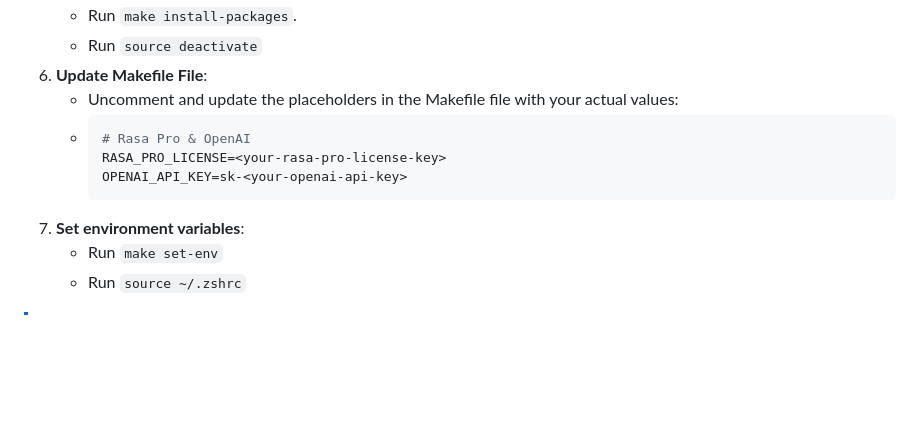
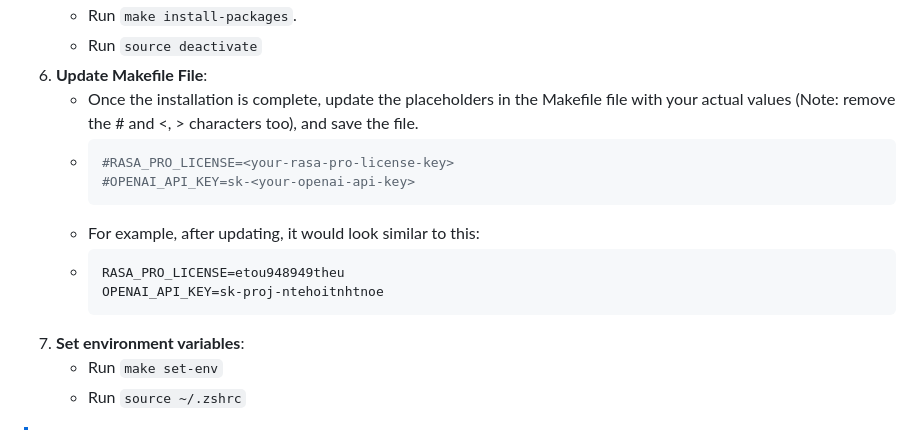
Before and after one commit to rasa-customers/starterpack-retail-banking-en, a Markdown page: README.md, the part around the change. Rendered like a GitHub page; blank space fills up the shorter version.

````diff
--- a/README.md
+++ b/README.md
@@ -52,13 +52,17 @@
     - Run `make install-packages`.
     - Run `source deactivate`
 6. **Update Makefile File**:
-    - Uncomment and update the placeholders in the Makefile file with your actual values:
+    - Once the installation is complete, update the placeholders in the Makefile file with your actual values (Note: remove the # and <, > characters too), and save the file.
     - ```bash
-      # Rasa Pro & OpenAI
-      RASA_PRO_LICENSE=<your-rasa-pro-license-key>
-      OPENAI_API_KEY=sk-<your-openai-api-key>
+      #RASA_PRO_LICENSE=<your-rasa-pro-license-key>
+      #OPENAI_API_KEY=sk-<your-openai-api-key>
       ```
-8. **Set environment variables**:
+   - For example, after updating, it would look similar to this:
+   - ```bash
+     RASA_PRO_LICENSE=etou948949theu
+     OPENAI_API_KEY=sk-proj-ntehoitnhtnoe
+     ```
+7. **Set environment variables**:
     - Run `make set-env`
     - Run `source ~/.zshrc`
 
````
